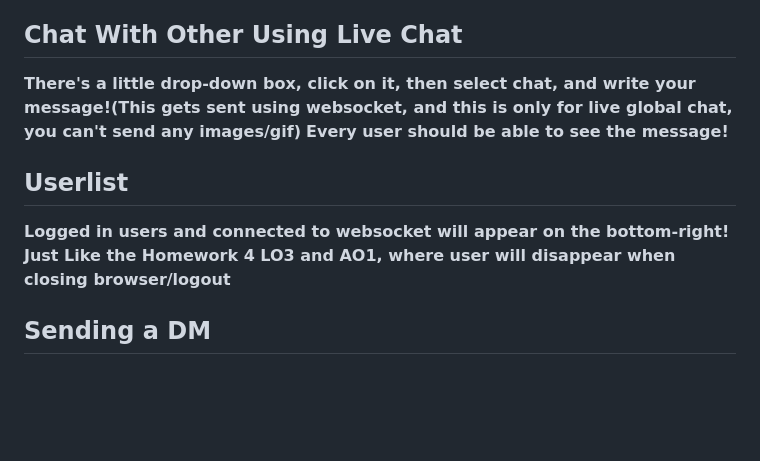
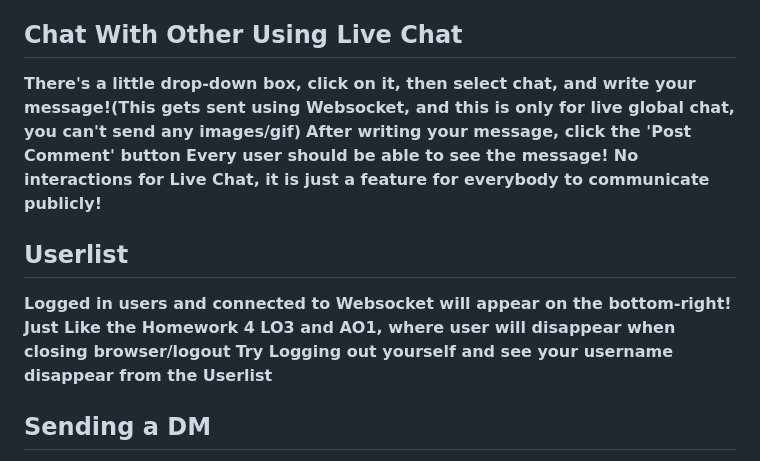
Before and after one commit to NightlessRam/plusminusminus, a Markdown page: README.md, the part around the change. Rendered like a GitHub page; blank space fills up the shorter version.

```diff
--- a/README.md
+++ b/README.md
@@ -44,12 +44,16 @@ We are designing the backend of a social media web app where users can upload fo
 <strong>like/dislike interactions are permanent and the user can only like and dislike once!</strong>
 
 ## Chat With Other Using Live Chat
-<strong>There's a little drop-down box, click on it, then select chat, and write your message!(This gets sent using websocket, and this is only for live global chat, you can't send any images/gif)</strong>
+<strong>There's a little drop-down box, click on it, then select chat, and write your message!(This gets sent using Websocket, and this is only for live global chat, you can't send any images/gif)</strong>
+<strong>After writing your message, click the 'Post Comment' button</strong>
 <strong>Every user should be able to see the message!</strong>
+<strong>No interactions for Live Chat, it is just a feature for everybody to communicate publicly!</strong>
+
 
 ## Userlist
-<strong>Logged in users and connected to websocket will appear on the bottom-right!</strong>
+<strong>Logged in users and connected to Websocket will appear on the bottom-right!</strong>
 <strong>Just Like the Homework 4 LO3 and AO1, where user will disappear when closing browser/logout</strong>
+<strong>Try Logging out yourself and see your username disappear from the Userlist</strong>
 
 ## Sending a DM
 <strong>Find a user to message from the user list on the bottom-right! (Guest won't be able to see the DM button!)</strong>
```
